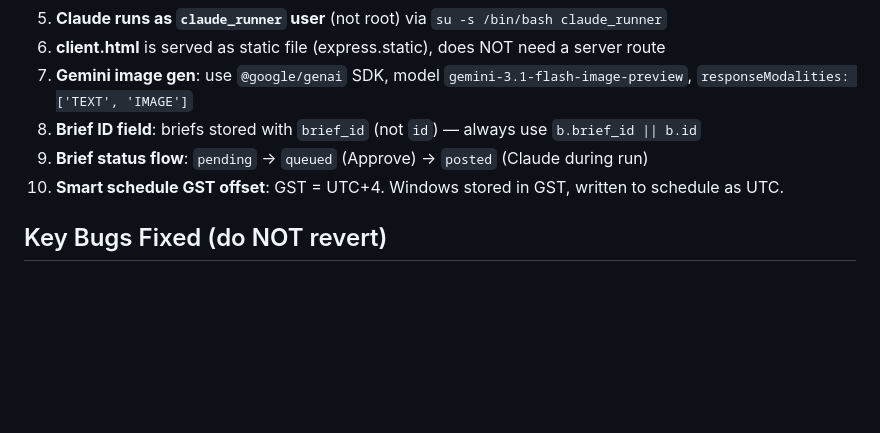
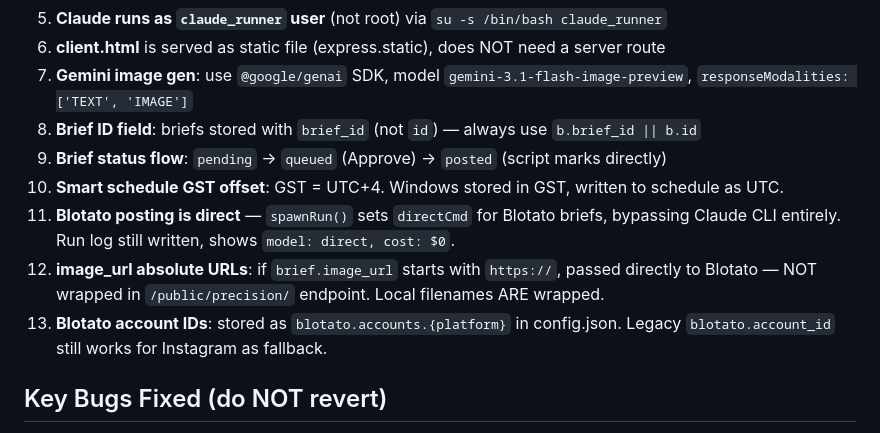
Before and after one commit to growth-oss/aisocialpilot-app, a Markdown page: PROJECT_STATE.md, the part around one of its changes. GitHub-like rendering; blank space fills up the shorter version.

```diff
--- a/PROJECT_STATE.md
+++ b/PROJECT_STATE.md
@@ -70,8 +80,11 @@ A self-hosted social media automation + lead generation platform with a full web
 6. **client.html** is served as static file (express.static), does NOT need a server route
 7. **Gemini image gen**: use `@google/genai` SDK, model `gemini-3.1-flash-image-preview`, `responseModalities: ['TEXT', 'IMAGE']`
 8. **Brief ID field**: briefs stored with `brief_id` (not `id`) — always use `b.brief_id || b.id`
-9. **Brief status flow**: `pending` → `queued` (Approve) → `posted` (Claude during run)
+9. **Brief status flow**: `pending` → `queued` (Approve) → `posted` (script marks directly)
 10. **Smart schedule GST offset**: GST = UTC+4. Windows stored in GST, written to schedule as UTC.
+11. **Blotato posting is direct** — `spawnRun()` sets `directCmd` for Blotato briefs, bypassing Claude CLI entirely. Run log still written, shows `model: direct, cost: $0`.
+12. **image_url absolute URLs**: if `brief.image_url` starts with `https://`, passed directly to Blotato — NOT wrapped in `/public/precision/` endpoint. Local filenames ARE wrapped.
+13. **Blotato account IDs**: stored as `blotato.accounts.{platform}` in config.json. Legacy `blotato.account_id` still works for Instagram as fallback.
 
 ## Key Bugs Fixed (do NOT revert)
 - Geo check timeout: 20s not 10s, curl not browser
```
Also changed, not shown: other parts of PROJECT_STATE.md (+21 -7 lines).
